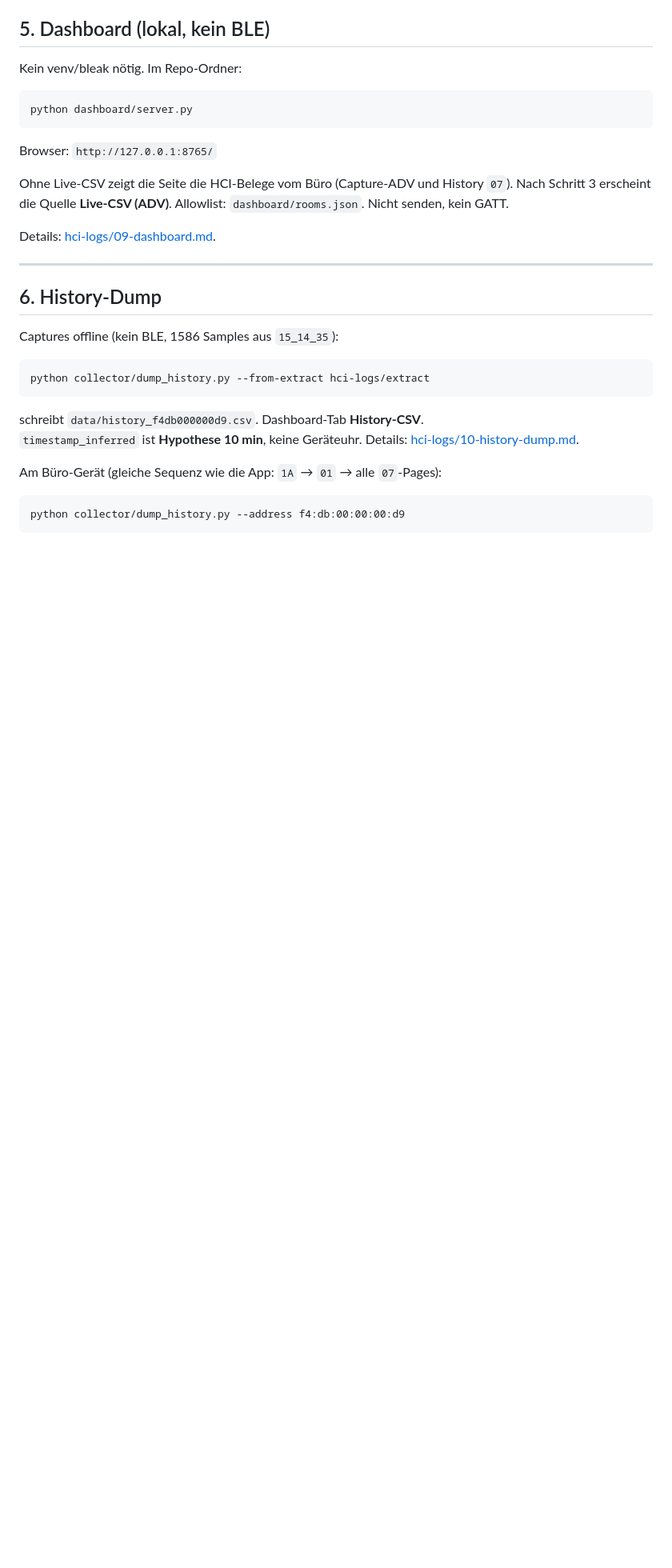
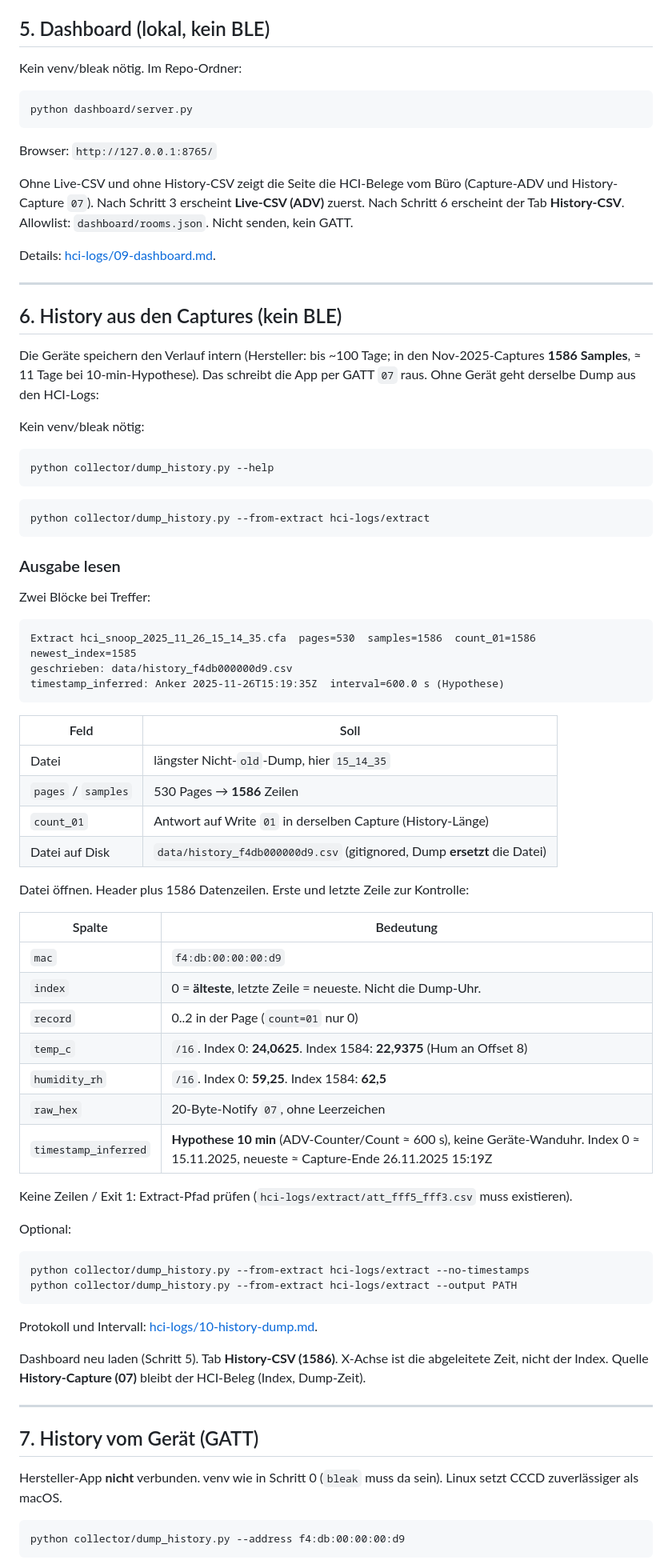
Before and after one commit to steffenkr97/ble-reversing-thermometer, a Markdown page: ANLEITUNG.md, the part around one of its changes. Shown at 80% size. Drawn GitHub-style; blank space fills up the shorter version.

````diff
--- a/ANLEITUNG.md
+++ b/ANLEITUNG.md
@@ -155,24 +161,73 @@ python dashboard/server.py
 
 Browser: `http://127.0.0.1:8765/`
 
-Ohne Live-CSV zeigt die Seite die HCI-Belege vom Büro (Capture-ADV und History `07`). Nach Schritt 3 erscheint die Quelle **Live-CSV (ADV)**. Allowlist: `dashboard/rooms.json`. Nicht senden, kein GATT.
+Ohne Live-CSV und ohne History-CSV zeigt die Seite die HCI-Belege vom Büro (Capture-ADV und History-Capture `07`). Nach Schritt 3 erscheint **Live-CSV (ADV)** zuerst. Nach Schritt 6 erscheint der Tab **History-CSV**. Allowlist: `dashboard/rooms.json`. Nicht senden, kein GATT.
 
 Details: [hci-logs/09-dashboard.md](hci-logs/09-dashboard.md).
 
 ---
 
-## 6. History-Dump
+## 6. History aus den Captures (kein BLE)
 
-Captures offline (kein BLE, 1586 Samples aus `15_14_35`):
+Die Geräte speichern den Verlauf intern (Hersteller: bis ~100 Tage; in den Nov-2025-Captures **1586 Samples**, ≈ 11 Tage bei 10-min-Hypothese). Das schreibt die App per GATT `07` raus. Ohne Gerät geht derselbe Dump aus den HCI-Logs:
+
+Kein venv/bleak nötig:
+
+```
+python collector/dump_history.py --help
+```
 
 ```
 python collector/dump_history.py --from-extract hci-logs/extract
 ```
 
-schreibt `data/history_f4db000000d9.csv`. Dashboard-Tab **History-CSV**.
-`timestamp_inferred` ist **Hypothese 10 min**, keine Geräteuhr. Details: [hci-logs/10-history-dump.md](hci-logs/10-history-dump.md).
+### Ausgabe lesen
 
-Am Büro-Gerät (gleiche Sequenz wie die App: `1A` → `01` → alle `07`-Pages):
+Zwei Blöcke bei Treffer:
+
+```
+Extract hci_snoop_2025_11_26_15_14_35.cfa  pages=530  samples=1586  count_01=1586  newest_index=1585
+geschrieben: data/history_f4db000000d9.csv
+timestamp_inferred: Anker 2025-11-26T15:19:35Z  interval=600.0 s (Hypothese)
+```
+
+| Feld | Soll |
+|------|------|
+| Datei | längster Nicht-`old`-Dump, hier `15_14_35` |
+| `pages` / `samples` | 530 Pages → **1586** Zeilen |
+| `count_01` | Antwort auf Write `01` in derselben Capture (History-Länge) |
+| Datei auf Disk | `data/history_f4db000000d9.csv` (gitignored, Dump **ersetzt** die Datei) |
+
+Datei öffnen. Header plus 1586 Datenzeilen. Erste und letzte Zeile zur Kontrolle:
+
+| Spalte | Bedeutung |
+|--------|-----------|
+| `mac` | `f4:db:00:00:00:d9` |
+| `index` | 0 = **älteste**, letzte Zeile = neueste. Nicht die Dump-Uhr. |
+| `record` | 0..2 in der Page (`count=01` nur 0) |
+| `temp_c` | `/16`. Index 0: **24,0625**. Index 1584: **22,9375** (Hum an Offset 8) |
+| `humidity_rh` | `/16`. Index 0: **59,25**. Index 1584: **62,5** |
+| `raw_hex` | 20-Byte-Notify `07`, ohne Leerzeichen |
+| `timestamp_inferred` | **Hypothese 10 min** (ADV-Counter/Count ≈ 600 s), keine Geräte-Wanduhr. Index 0 ≈ 15.11.2025, neueste ≈ Capture-Ende 26.11.2025 15:19Z |
+
+Keine Zeilen / Exit 1: Extract-Pfad prüfen (`hci-logs/extract/att_fff5_fff3.csv` muss existieren).
+
+Optional:
+
+```
+python collector/dump_history.py --from-extract hci-logs/extract --no-timestamps
+python collector/dump_history.py --from-extract hci-logs/extract --output PATH
+```
+
+Protokoll und Intervall: [hci-logs/10-history-dump.md](hci-logs/10-history-dump.md).
+
+Dashboard neu laden (Schritt 5). Tab **History-CSV (1586)**. X-Achse ist die abgeleitete Zeit, nicht der Index. Quelle **History-Capture (07)** bleibt der HCI-Beleg (Index, Dump-Zeit).
+
+---
+
+## 7. History vom Gerät (GATT)
+
+Hersteller-App **nicht** verbunden. venv wie in Schritt 0 (`bleak` muss da sein). Linux setzt CCCD zuverlässiger als macOS.
 
 ```
 python collector/dump_history.py --address f4:db:00:00:00:d9
````
Also changed, not shown: other parts of ANLEITUNG.md (+57 -4 lines), hci-logs/10-history-dump.md (+1 -1 lines).
